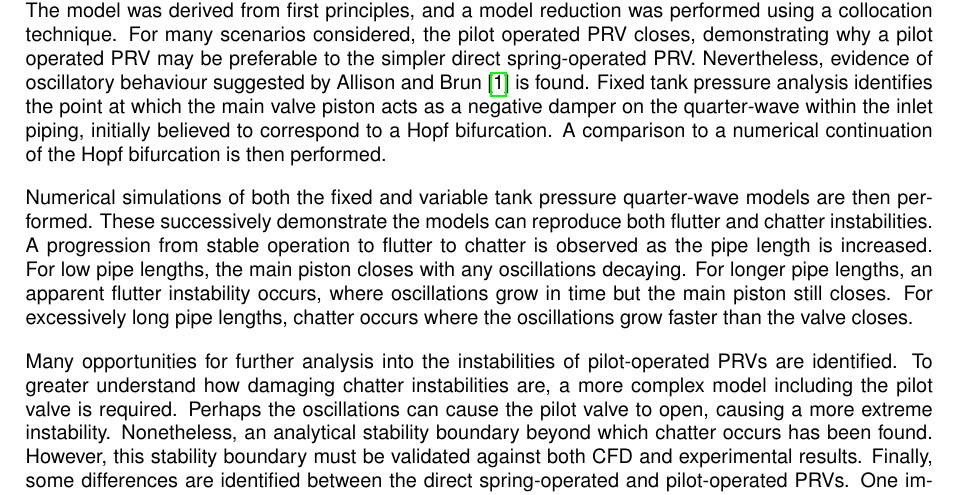
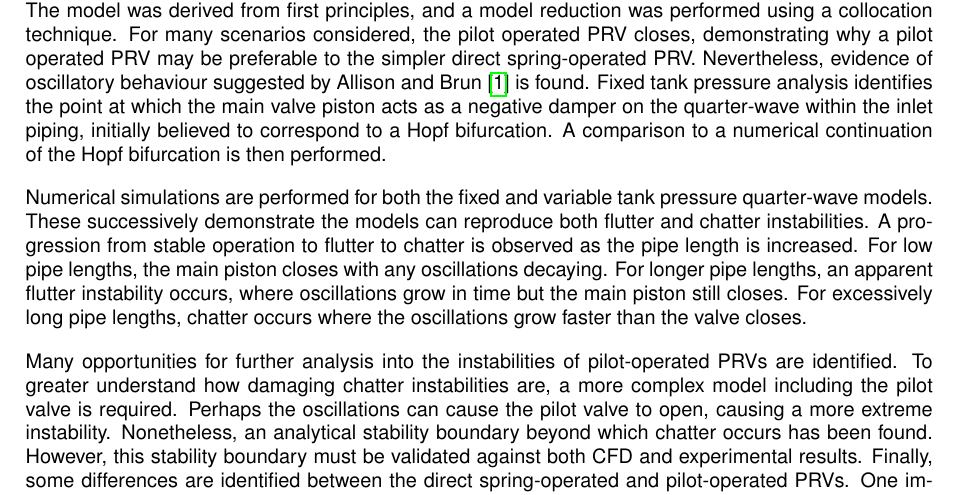
Before and after one commit to jamesroff/FinalYearProjectReport, a LaTeX thesis (main.tex, which reads Sections/Conclusion.tex): part of page 42 of 46, cut so that both start at the same text. Compiled offline with pdfLaTeX.

Commit message:
Minor change to a sentence structure in the conclusion.

```diff
--- a/Sections/Conclusion.tex
+++ b/Sections/Conclusion.tex
@@ -2,6 +2,6 @@
 
 A reduced-order dynamical model of a pilot-operated pressure relief valve (PRV) closing has been successfully developed, valid immediately after the pilot valve has closed and the main valve begins closing. The model was derived from first principles, and a model reduction was performed using a collocation technique. For many scenarios considered, the pilot operated PRV closes, demonstrating why a pilot operated PRV may be preferable to the simpler direct spring-operated PRV. Nevertheless, evidence of oscillatory behaviour suggested by Allison and Brun \cite{Allison2015TestingValves} is found. Fixed tank pressure analysis identifies the point at which the main valve piston acts as a negative damper on the quarter-wave within the inlet piping, initially believed to correspond to a Hopf bifurcation. A comparison to a numerical continuation of the Hopf bifurcation is then performed.
 
-Numerical simulations of both the fixed and variable tank pressure quarter-wave models are then performed. These successively demonstrate the models can reproduce both flutter and chatter instabilities. A progression from stable operation to flutter to chatter is observed as the pipe length is increased. For low pipe lengths, the main piston closes with any oscillations decaying. For longer pipe lengths, an apparent flutter instability occurs, where oscillations grow in time but the main piston still closes. For excessively long pipe lengths, chatter occurs where the oscillations grow faster than the valve closes.
+Numerical simulations are performed for both the fixed and variable tank pressure quarter-wave models. These successively demonstrate the models can reproduce both flutter and chatter instabilities. A progression from stable operation to flutter to chatter is observed as the pipe length is increased. For low pipe lengths, the main piston closes with any oscillations decaying. For longer pipe lengths, an apparent flutter instability occurs, where oscillations grow in time but the main piston still closes. For excessively long pipe lengths, chatter occurs where the oscillations grow faster than the valve closes.
 
 Many opportunities for further analysis into the instabilities of pilot-operated PRVs are identified. To greater understand how damaging chatter instabilities are, a more complex model including the pilot valve is required. Perhaps the oscillations can cause the pilot valve to open, causing a more extreme instability. Nonetheless, an analytical stability boundary beyond which chatter occurs has been found. However, this stability boundary must be validated against both CFD and experimental results. Finally, some differences are identified between the direct spring-operated and pilot-operated PRVs. One important difference, where pilot-operated PRVs develop stable flutter oscillations before developing into chatter, may help to explain why chatter is less common for pilot-operated PRVs.
```
